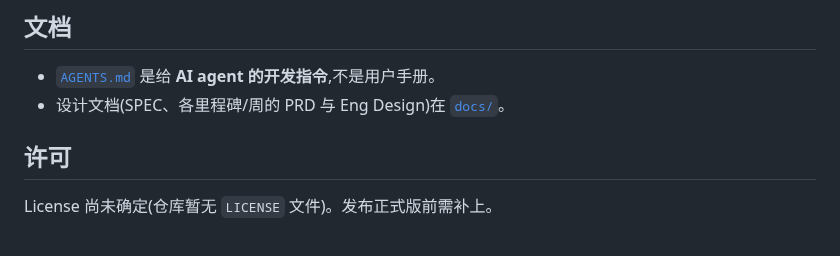
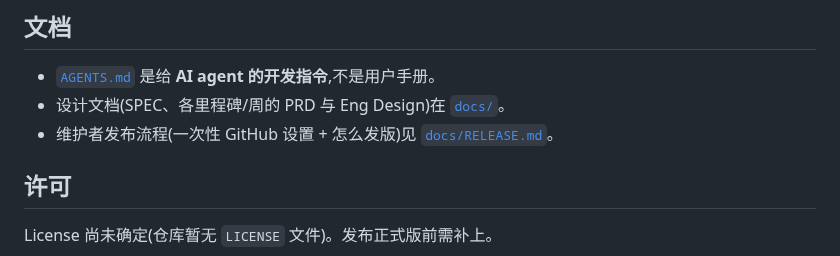
Before and after one commit to wangliyangleon/picztream, a Markdown page: README.md, the part around the change. GitHub-like rendering.

```diff
--- a/README.md
+++ b/README.md
@@ -92,6 +92,7 @@ ctest --test-dir build --output-on-failure
 
 - [`AGENTS.md`](AGENTS.md) 是给 **AI agent 的开发指令**,不是用户手册。
 - 设计文档(SPEC、各里程碑/周的 PRD 与 Eng Design)在 [`docs/`](docs/)。
+- 维护者发布流程(一次性 GitHub 设置 + 怎么发版)见 [`docs/RELEASE.md`](docs/RELEASE.md)。
 
 ## 许可
 
```
Also changed, not shown: docs/RELEASE.md (added, +90 -0 lines), docs/Task_Pool.md (+1 -0 lines).
